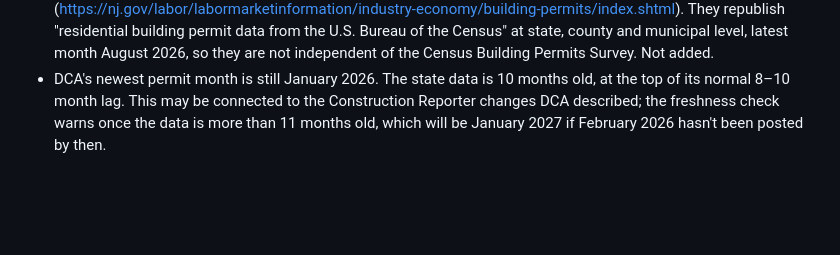
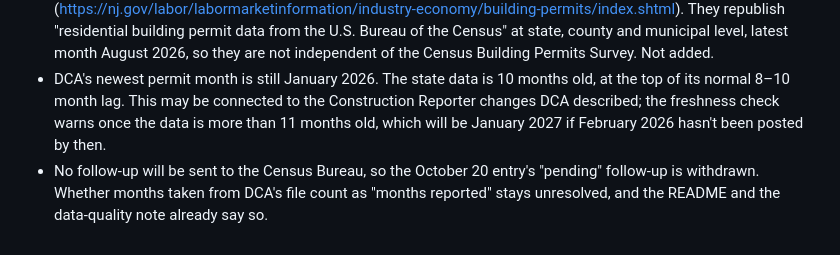
Before and after one commit to SBoyapati13/nj-housing-pace, a Markdown page: data/review_log.md, the part around the change. GitHub-like rendering; blank space fills up the shorter version.

Commit message:
Review log: Census follow-up not being sent; question stays open
Co-Authored-By: Claude Opus 5.5 <noreply@anthropic.com>
Claude-Session: https://claude.ai/code/session_012uPShRoZEVZgTYsTjW6Aha

```diff
--- a/data/review_log.md
+++ b/data/review_log.md
@@ -33,3 +33,4 @@ Hand review of what the pipeline can't check automatically: whether the proxy st
 - The weekly run on 2026-11-02 picked up the Census September 2026 place data. On Census data, pace is now 44% (was 45%) and 98 towns are below half the pro-rated pace (was 95). The map classes are unchanged, because the shared period still ends with the state's January 2026 data.
 - Checked a possible third source: the NJ Department of Labor's building-permit pages (https://nj.gov/labor/labormarketinformation/industry-economy/building-permits/index.shtml). They republish "residential building permit data from the U.S. Bureau of the Census" at state, county and municipal level, latest month August 2026, so they are not independent of the Census Building Permits Survey. Not added.
 - DCA's newest permit month is still January 2026. The state data is 10 months old, at the top of its normal 8–10 month lag. This may be connected to the Construction Reporter changes DCA described; the freshness check warns once the data is more than 11 months old, which will be January 2027 if February 2026 hasn't been posted by then.
+- No follow-up will be sent to the Census Bureau, so the October 20 entry's "pending" follow-up is withdrawn. Whether months taken from DCA's file count as "months reported" stays unresolved, and the README and the data-quality note already say so.
```
